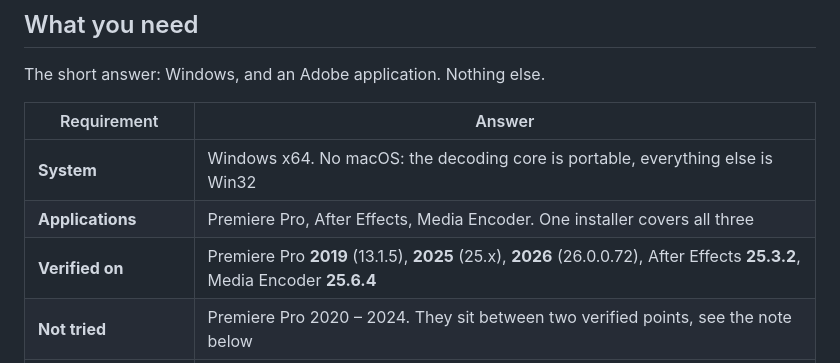
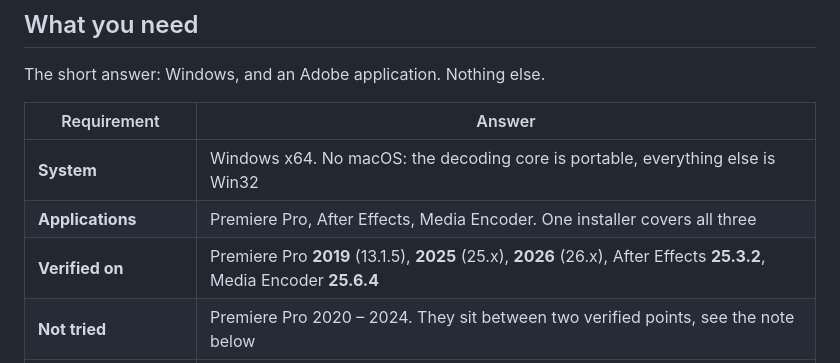
Before and after one commit to TCNOco/aether-premiere-av1-vp9-importer, a Markdown page: README.md, the part around the change. Rendered like a GitHub page.

```diff
--- a/README.md
+++ b/README.md
@@ -25,7 +25,7 @@ The short answer: Windows, and an Adobe application. Nothing else.
 |---|---|
 | **System** | Windows x64. No macOS: the decoding core is portable, everything else is Win32 |
 | **Applications** | Premiere Pro, After Effects, Media Encoder. One installer covers all three |
-| **Verified on** | Premiere Pro **2019** (13.1.5), **2025** (25.x), **2026** (26.0.0.72), After Effects **25.3.2**, Media Encoder **25.6.4** |
+| **Verified on** | Premiere Pro **2019** (13.1.5), **2025** (25.x), **2026** (26.x), After Effects **25.3.2**, Media Encoder **25.6.4** |
 | **Not tried** | Premiere Pro 2020 – 2024. They sit between two verified points, see the note below |
 | **Graphics card** | **not required.** The CPU decodes by default, and it is faster — measurements below |
 | **NVIDIA** | optional: `av1_cuvid`, `vp9_cuvid`, tested on an RTX 5080 |
```
